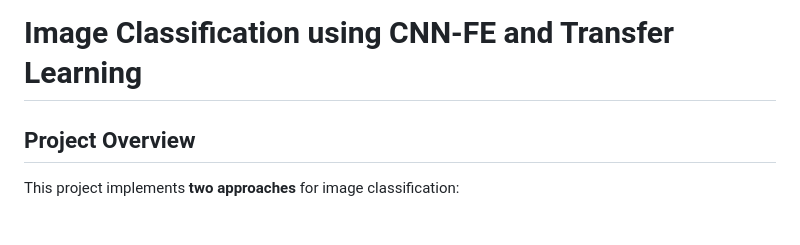
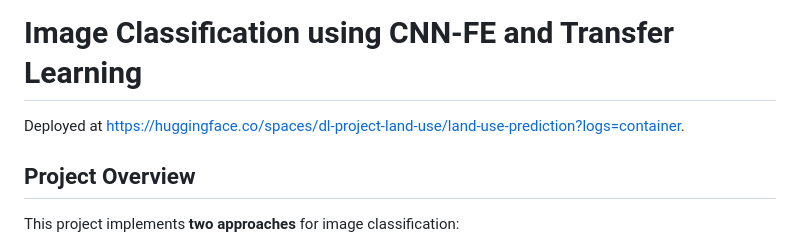
Before and after one commit to AkNegi924/land-use-classifier, a Markdown page: README.md, the part around the change. Drawn GitHub-style.

```diff
--- a/README.md
+++ b/README.md
@@ -1,4 +1,6 @@
 # **Image Classification using CNN-FE and Transfer Learning**
+
+Deployed at https://huggingface.co/spaces/dl-project-land-use/land-use-prediction?logs=container.
 
 ## **Project Overview**
 
```
